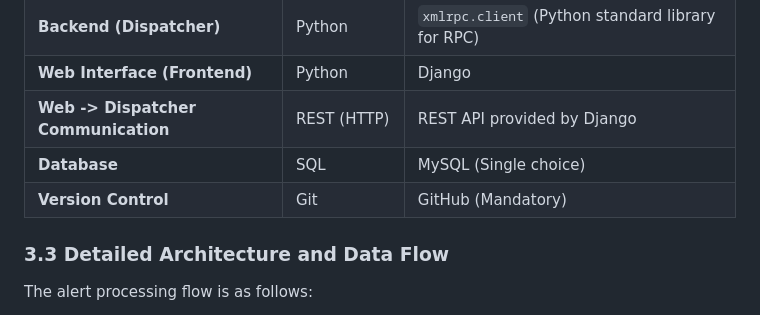
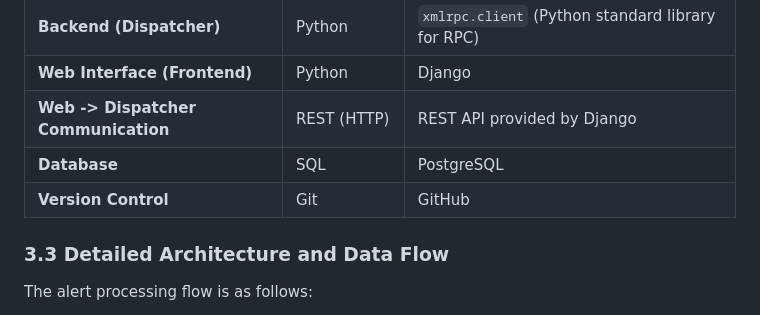
Before and after one commit to AllabouchAnas/Distributed-Emergency-Alert-and-Response-System-DEARS, a Markdown page: README.md, the part around the change. Rendered like a GitHub page.

Commit message:
refactor: Migrate Database choice to PostgreSQL

```diff
--- a/README.md
+++ b/README.md
@@ -62,8 +62,8 @@ In accordance with project requirements, a distributed architecture is not only
 | **Backend (Dispatcher)** | Python | `xmlrpc.client` (Python standard library for RPC) |
 | **Web Interface (Frontend)** | Python | Django |
 | **Web -> Dispatcher Communication** | REST (HTTP) | REST API provided by Django |
-| **Database** | SQL | MySQL (Single choice) |
-| **Version Control** | Git | GitHub (Mandatory) |
+| **Database** | SQL | PostgreSQL |
+| **Version Control** | Git | GitHub |
 
 ### 3.3 Detailed Architecture and Data Flow
 
```
